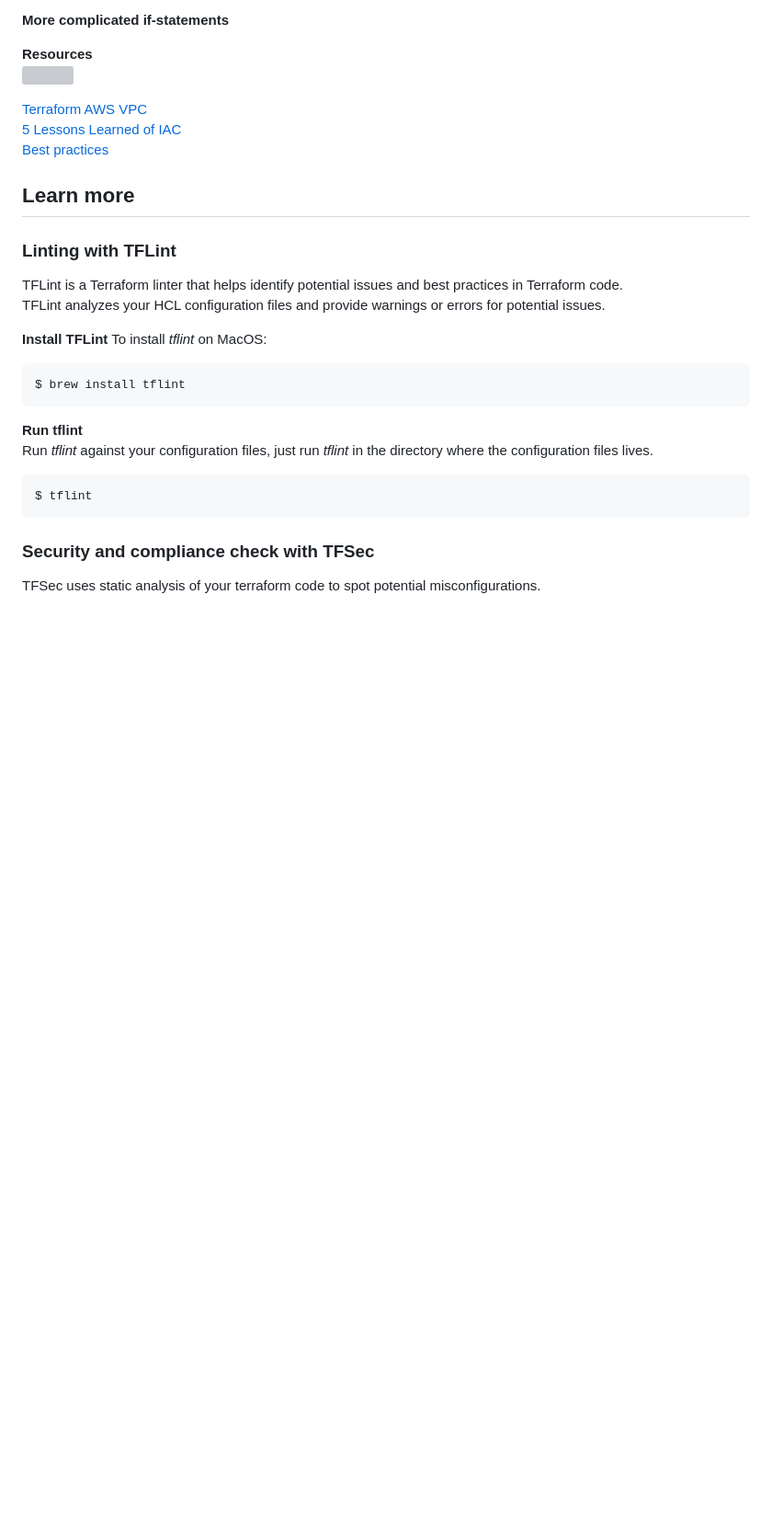
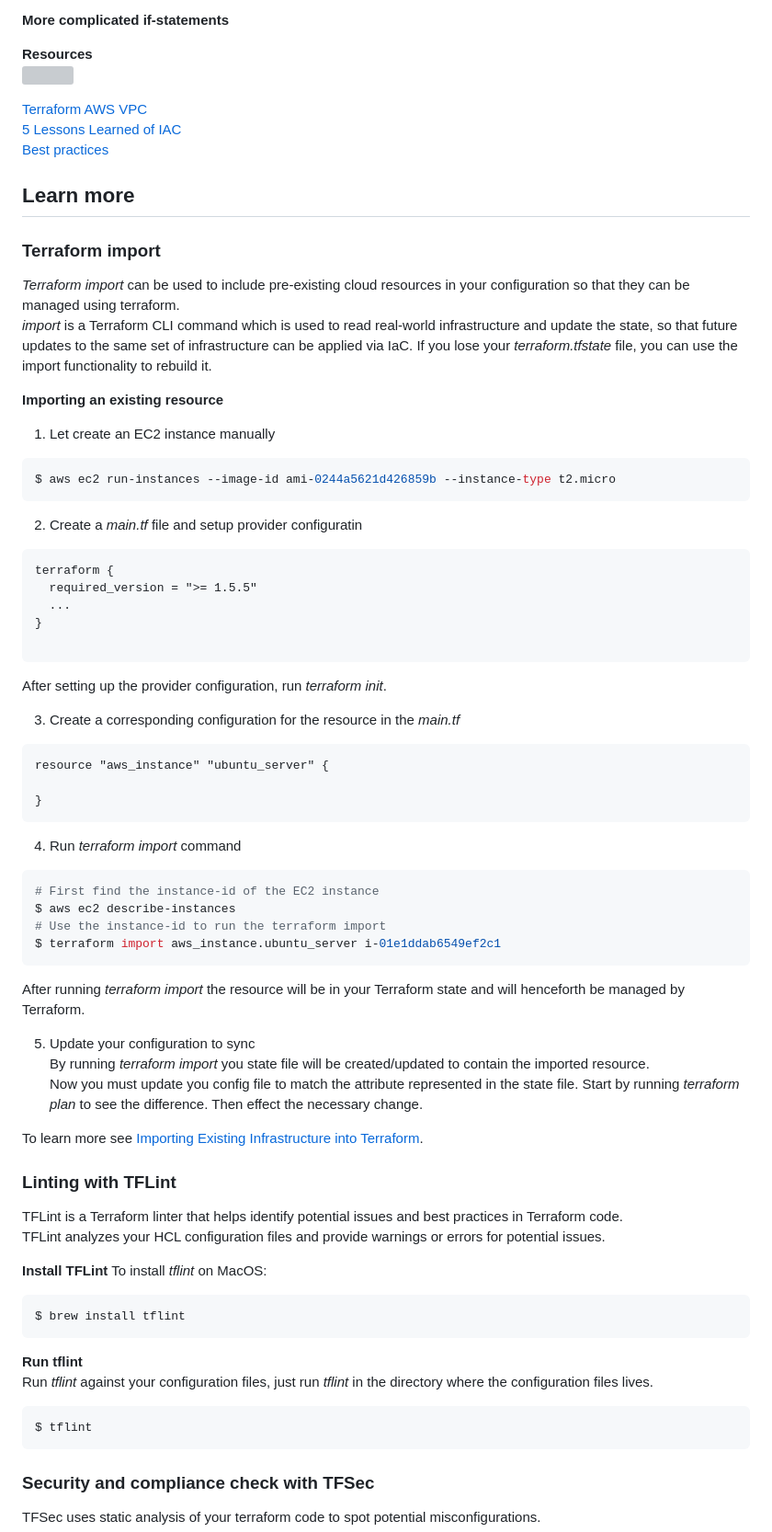
Before and after one commit to Tochukz/Terraform, a Markdown page: Terraform-Up-and-Running/README.md, the part around the change. Shown: that part at 92% size. Rendered like a GitHub page; blank space fills up the shorter version; grey boxes are pictures that could not be loaded.

Commit message:
Terraform import

````diff
--- a/Terraform-Up-and-Running/README.md
+++ b/Terraform-Up-and-Running/README.md
@@ -274,6 +274,49 @@ __Resources__
 [Best practices](https://www.terraform-best-practices.com/)
 
 ## Learn more
+### Terraform import
+_Terraform import_ can be used to include pre-existing cloud resources in your configuration so that they can be managed using terraform.
+_import_ is a Terraform CLI command which is used to read real-world infrastructure and update the state, so that future updates to the same set of infrastructure can be applied via IaC.
+If you lose your _terraform.tfstate_ file, you can use the import functionality to rebuild it.
+
+__Importing an existing resource__
+1. Let create an EC2 instance manually
+```bash
+$ aws ec2 run-instances --image-id ami-0244a5621d426859b --instance-type t2.micro
+```
+
+2. Create a _main.tf_ file and setup provider configuratin
+```tf
+terraform {
+  required_version = ">= 1.5.5"
+  ...
+}
+
+```
+After setting up the provider configuration, run _terraform init_.
+
+3. Create a corresponding configuration for the resource in the _main.tf_
+```hcl
+resource "aws_instance" "ubuntu_server" {
+
+}
+```
+4. Run _terraform import_ command
+```bash
+# First find the instance-id of the EC2 instance
+$ aws ec2 describe-instances
+# Use the instance-id to run the terraform import
+$ terraform import aws_instance.ubuntu_server i-01e1ddab6549ef2c1
+```
+After running _terraform import_ the resource will be  in your Terraform state and will henceforth be managed by Terraform.
+
+5. Update your configuration to sync
+By running _terraform import_ you state file will be created/updated to contain the imported resource.
+Now you must update you config file to match the attribute represented in the state file.
+Start by running _terraform plan_ to see the difference. Then effect the necessary change.
+
+To learn more see [Importing Existing Infrastructure into Terraform](https://spacelift.io/blog/importing-exisiting-infrastructure-into-terraform).
+
 ### Linting with TFLint
 TFLint is a Terraform linter that helps identify potential issues and best practices in Terraform code.
 TFLint analyzes your HCL configuration files and provide warnings or errors for potential issues.
````
